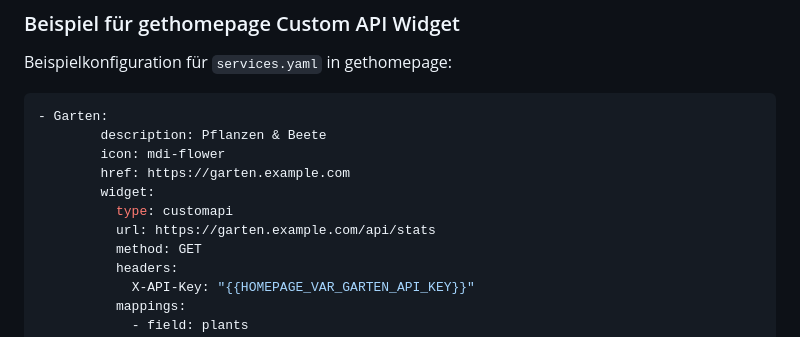
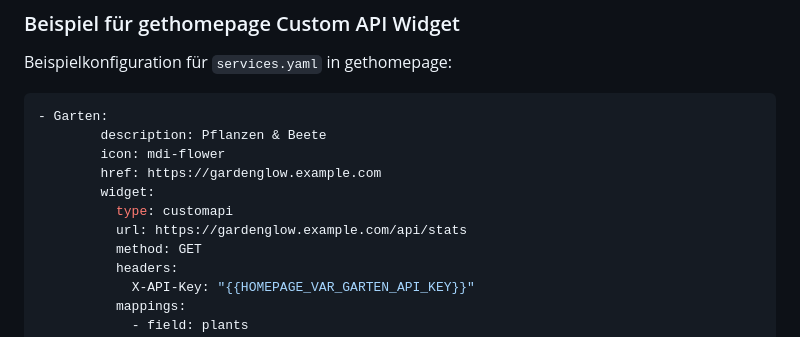
Before and after one commit to doenke/garten, a Markdown page: README.md, the part around the change. GitHub-like rendering.

Commit message:
Update Garten links in README.md

```diff
--- a/README.md
+++ b/README.md
@@ -102,10 +102,10 @@ Beispielkonfiguration für `services.yaml` in gethomepage:
 - Garten:
         description: Pflanzen & Beete
         icon: mdi-flower
-        href: https://garten.example.com
+        href: https://gardenglow.example.com
         widget:
           type: customapi
-          url: https://garten.example.com/api/stats
+          url: https://gardenglow.example.com/api/stats
           method: GET
           headers:
             X-API-Key: "{{HOMEPAGE_VAR_GARTEN_API_KEY}}"
```
